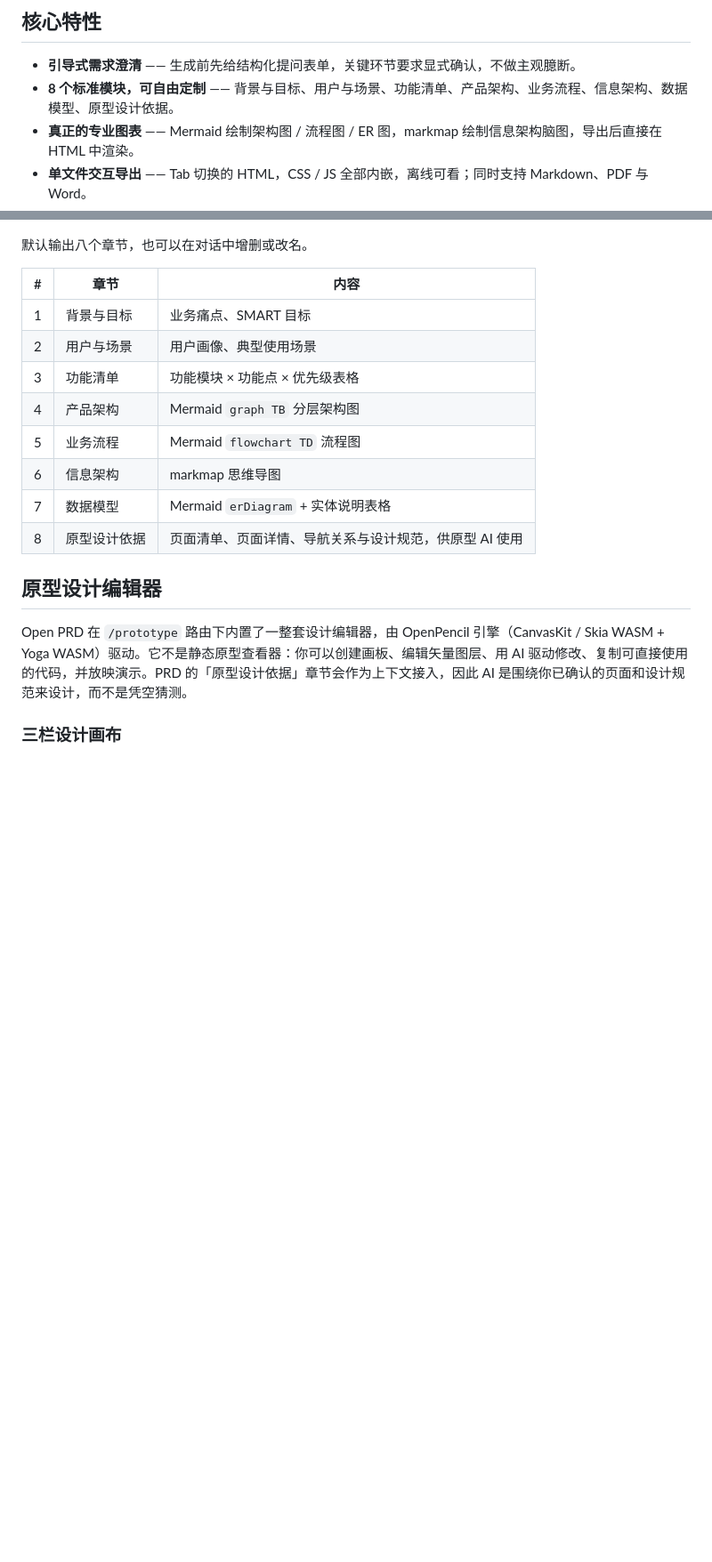
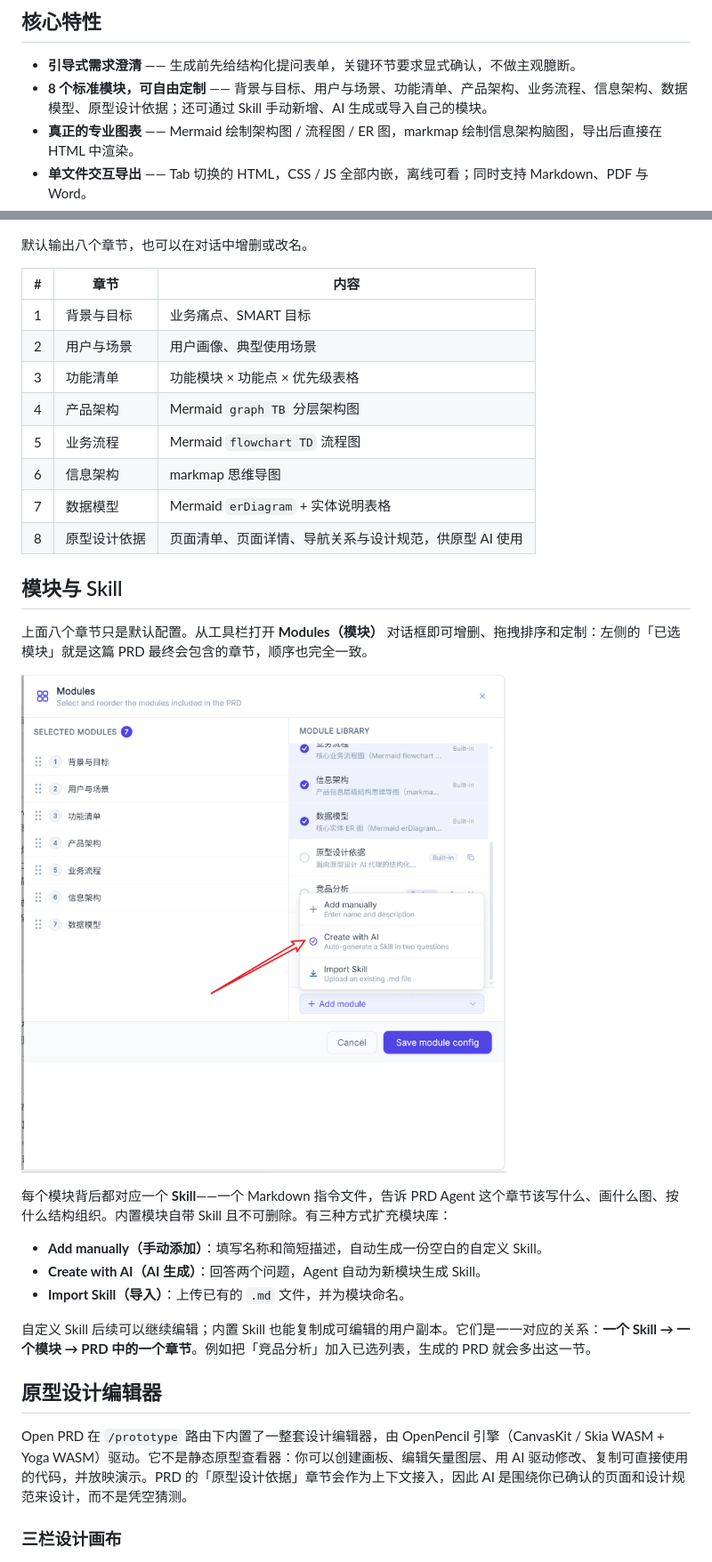
Before and after one commit to Tem-man/open-prd, a Markdown page: README.zh-CN.md, 2 parts joined by grey strips. Shown at 89% size. GitHub-like rendering; pictures changed too: screenshots/module-skills.png (added); blank space fills up the shorter version.

```diff
--- a/README.zh-CN.md
+++ b/README.zh-CN.md
@@ -9,7 +9,7 @@ Open PRD 是一个本地优先的桌面 / Web 应用，面向产品经理、创
 ## 核心特性
 
 - **引导式需求澄清** —— 生成前先给结构化提问表单，关键环节要求显式确认，不做主观臆断。
-- **8 个标准模块，可自由定制** —— 背景与目标、用户与场景、功能清单、产品架构、业务流程、信息架构、数据模型、原型设计依据。
+- **8 个标准模块，可自由定制** —— 背景与目标、用户与场景、功能清单、产品架构、业务流程、信息架构、数据模型、原型设计依据；还可通过 Skill 手动新增、AI 生成或导入自己的模块。
 - **真正的专业图表** —— Mermaid 绘制架构图 / 流程图 / ER 图，markmap 绘制信息架构脑图，导出后直接在 HTML 中渲染。
 - **单文件交互导出** —— Tab 切换的 HTML，CSS / JS 全部内嵌，离线可看；同时支持 Markdown、PDF 与 Word。
 - **对话式编辑** —— 在预览中点选模块或元素，用对话让 AI 改写；内置类似 Figma Page 的版本管理。
@@ -113,6 +113,20 @@ pnpm dev
 | 7 | 数据模型 | Mermaid `erDiagram` + 实体说明表格 |
 | 8 | 原型设计依据 | 页面清单、页面详情、导航关系与设计规范，供原型 AI 使用 |
 
+## 模块与 Skill
+
+上面八个章节只是默认配置。从工具栏打开 **Modules（模块）** 对话框即可增删、拖拽排序和定制：左侧的「已选模块」就是这篇 PRD 最终会包含的章节，顺序也完全一致。
+
+![模块管理：手动添加、AI 生成或导入 Skill](./screenshots/module-skills.png)
+
+每个模块背后都对应一个 **Skill**——一个 Markdown 指令文件，告诉 PRD Agent 这个章节该写什么、画什么图、按什么结构组织。内置模块自带 Skill 且不可删除。有三种方式扩充模块库：
+
+- **Add manually（手动添加）**：填写名称和简短描述，自动生成一份空白的自定义 Skill。
+- **Create with AI（AI 生成）**：回答两个问题，Agent 自动为新模块生成 Skill。
+- **Import Skill（导入）**：上传已有的 `.md` 文件，并为模块命名。
+
+自定义 Skill 后续可以继续编辑；内置 Skill 也能复制成可编辑的用户副本。它们是一一对应的关系：**一个 Skill → 一个模块 → PRD 中的一个章节**。例如把「竞品分析」加入已选列表，生成的 PRD 就会多出这一节。
+
 ## 原型设计编辑器
 
 Open PRD 在 `/prototype` 路由下内置了一整套设计编辑器，由 OpenPencil 引擎（CanvasKit / Skia WASM + Yoga WASM）驱动。它不是静态原型查看器：你可以创建画板、编辑矢量图层、用 AI 驱动修改、复制可直接使用的代码，并放映演示。PRD 的「原型设计依据」章节会作为上下文接入，因此 AI 是围绕你已确认的页面和设计规范来设计，而不是凭空猜测。
```
Also changed, not shown: README.md (+15 -1 lines).
